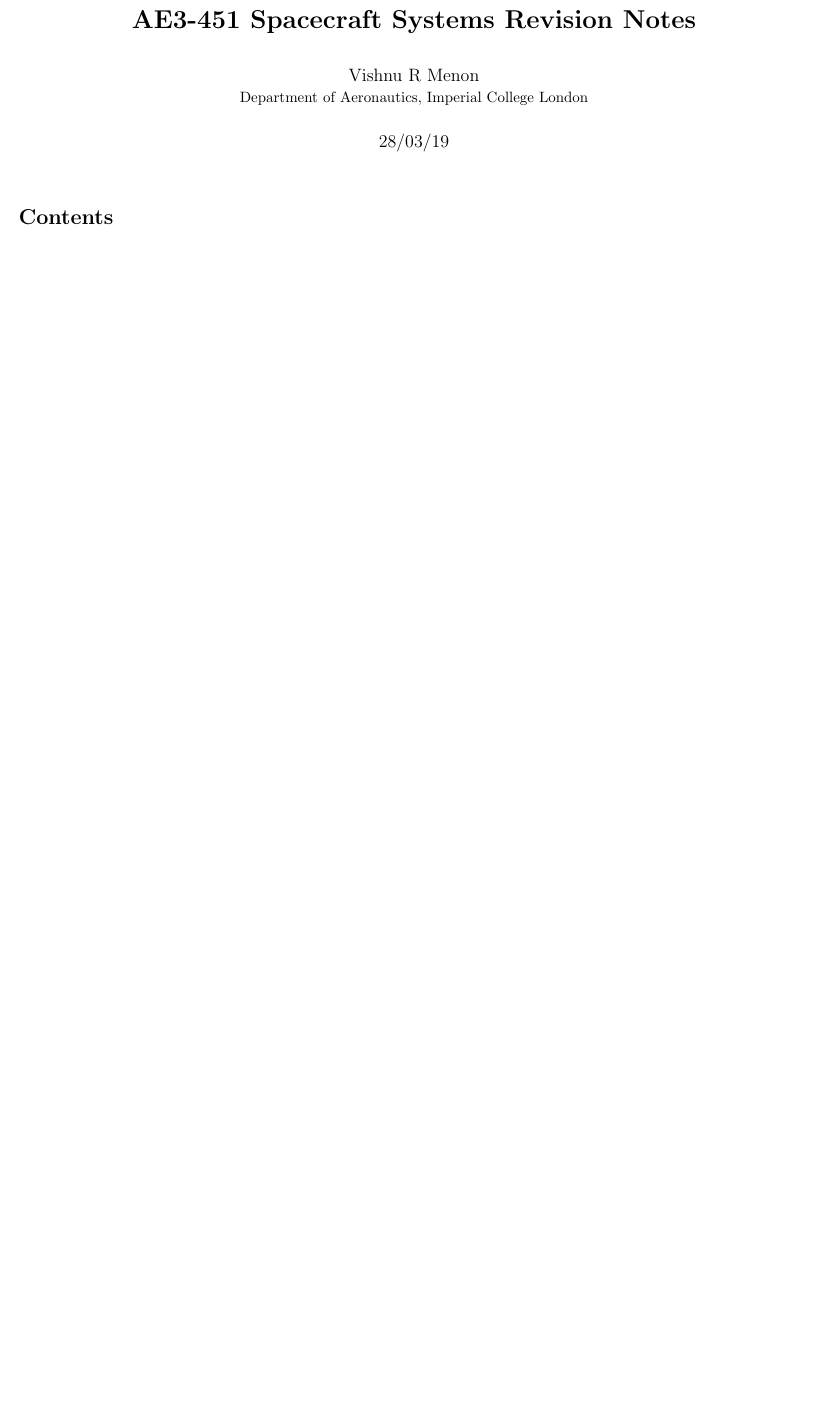
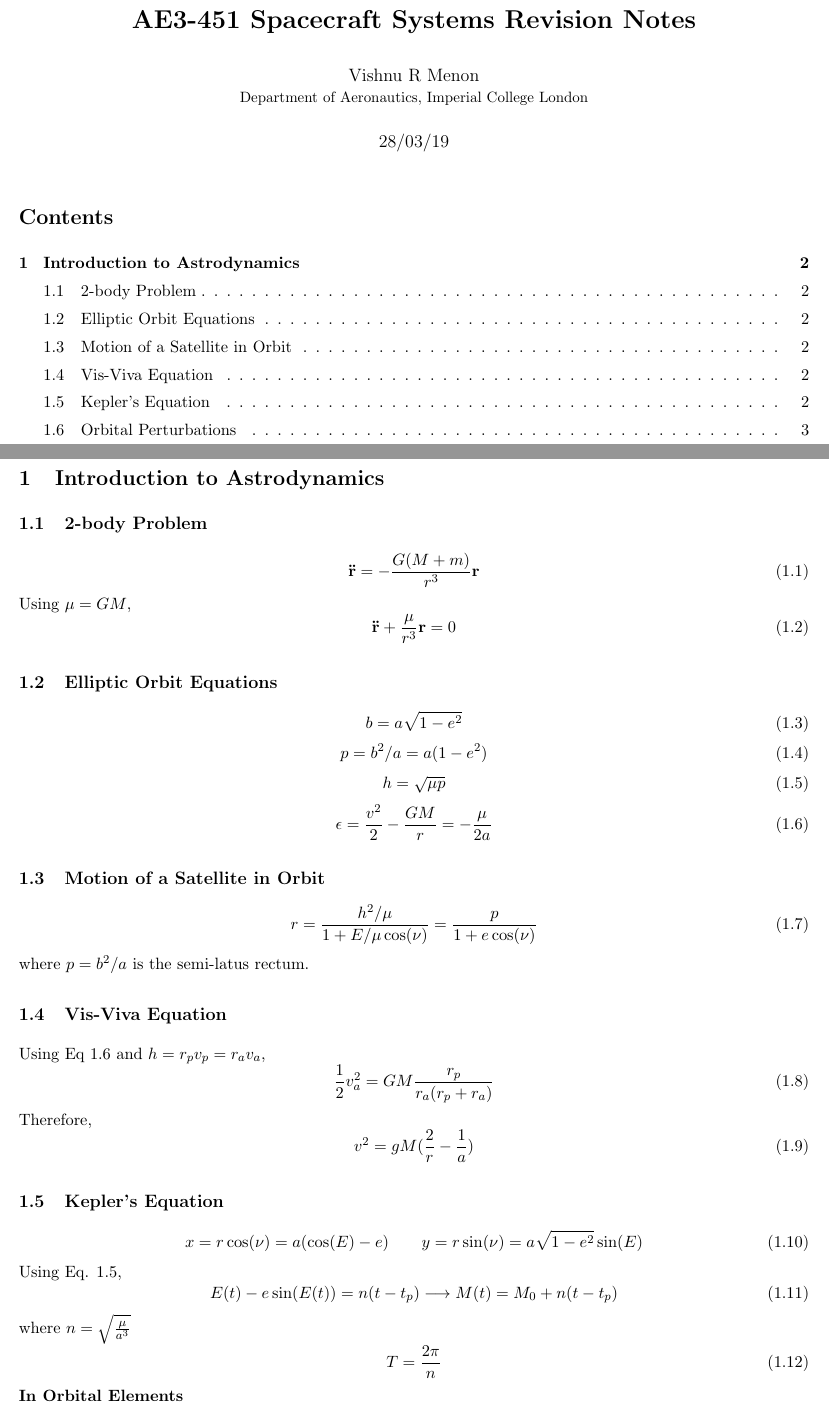
Before and after one commit to 0xifis/AE3-451-Spacecraft-Systems, a LaTeX document (main.tex, which reads chapters/astrodynamics.tex): part of the page before the commit and two parts of pages 1 and 2 of 3 after it, the two joined at a grey line, cut so that both start at the same text, the shorter picture padded with empty space. Compiled offline with pdfLaTeX.

Commit message:
Complete astrodynamics section

```diff
--- /dev/null
+++ b/chapters/astrodynamics.tex
@@ -0,0 +1,55 @@
+\section{Introduction to Astrodynamics}
+
+\subsection{2-body Problem}
+\begin{equation}
+  \vec{\ddot{r}} = -\frac{G(M+m)}{r^3}\vec{r}
+\end{equation}
+Using $\mu = GM$,
+\begin{equation}
+  \vec{\ddot{r}} + \frac{\mu}{r^3}\vec{r} = 0
+\end{equation}
+
+\subsection{Elliptic Orbit Equations}
+\begin{equation}
+  b=a\sqrt{1-e^2}
+\end{equation}
+\begin{equation}
+  p=b^2/a = a(1-e^2)
+\end{equation}
+\begin{equation}
+  h=\sqrt{\mu p}
+\end{equation}
+\begin{equation}
+  \epsilon=\frac{v^2}{2}-\frac{GM}{r}=-\frac{\mu}{2a}
+\end{equation}
+
+\subsection{Motion of a Satellite in Orbit}
+\begin{equation}
+  r = \frac{h^2/\mu}{1+E/\mu\cos(\nu)} = \frac{p}{1+e\cos(\nu)}
+\end{equation}
+where $p=b^2/a$ is the semi-latus rectum.
+
+\subsection{Vis-Viva Equation}
+Using Eq 1.6 and $h=r_pv_p=r_av_a$,
+\begin{equation}
+  \frac{1}{2}v_a^2=GM \frac{r_p}{r_a(r_p+r_a)}
+\end{equation}
+Therefore,
+\begin{equation}
+  v^2 = gM(\frac{2}{r}-\frac{1}{a})
+\end{equation}
+
+\subsection{Kepler's Equation}
+\begin{equation}
+  x=r\cos(\nu) = a(\cos(E)-e) \qquad y=r\sin(\nu) = a\sqrt{1-e^2}\sin(E)
+\end{equation}
+Using Eq. 1.5,
+\begin{equation}
+  E(t) - e\sin(E(t))=n(t-t_p) \longrightarrow M(t) = M_0 + n(t-t_p)
+\end{equation}
+where $n=\sqrt{\frac{\mu}{a^3}}$
+\begin{equation}
+  T=\frac{2\pi}{n}
+\end{equation}
+\textbf{In Orbital Elements}
+\begin{equation}
@@ -0,0 +66 @@
+\end{equation}
@@ -0,0 +76 @@
+\end{equation}
```
Also changed, not shown: main.tex (+1 -4 lines), Readme.md, chapters/astrodynamics.tex (30 more changed lines).
